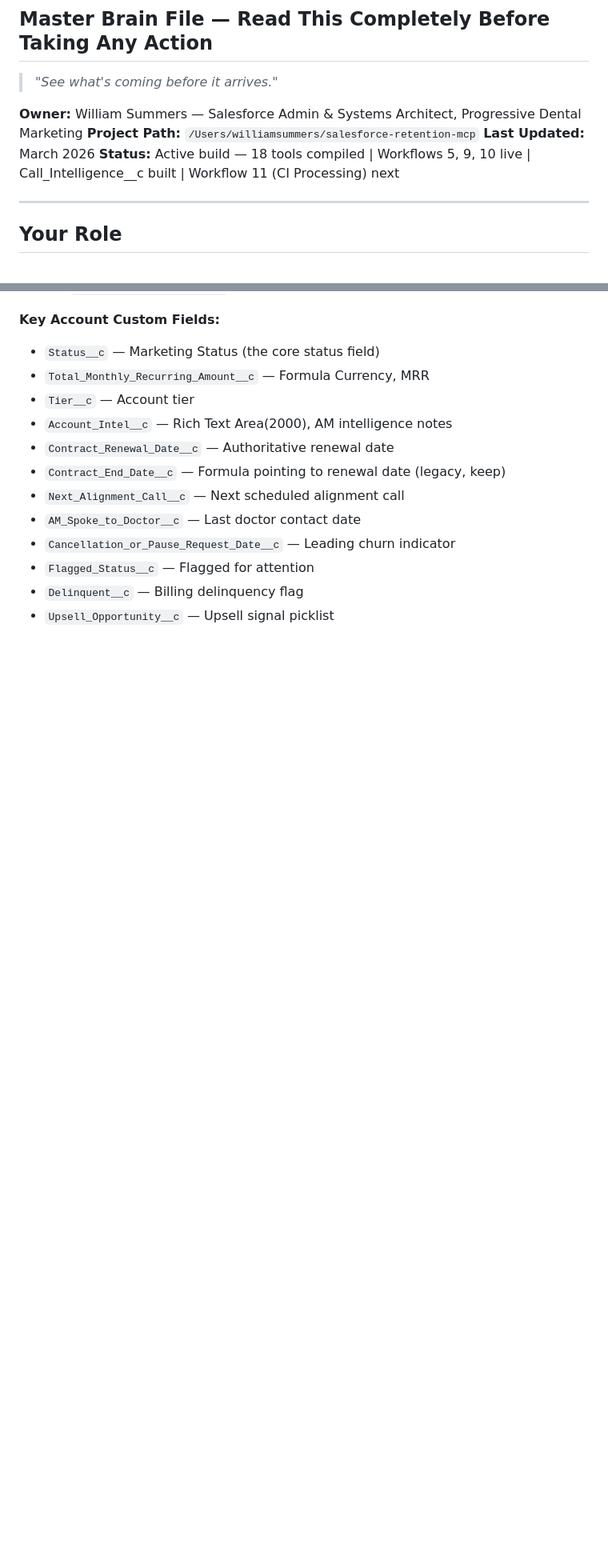
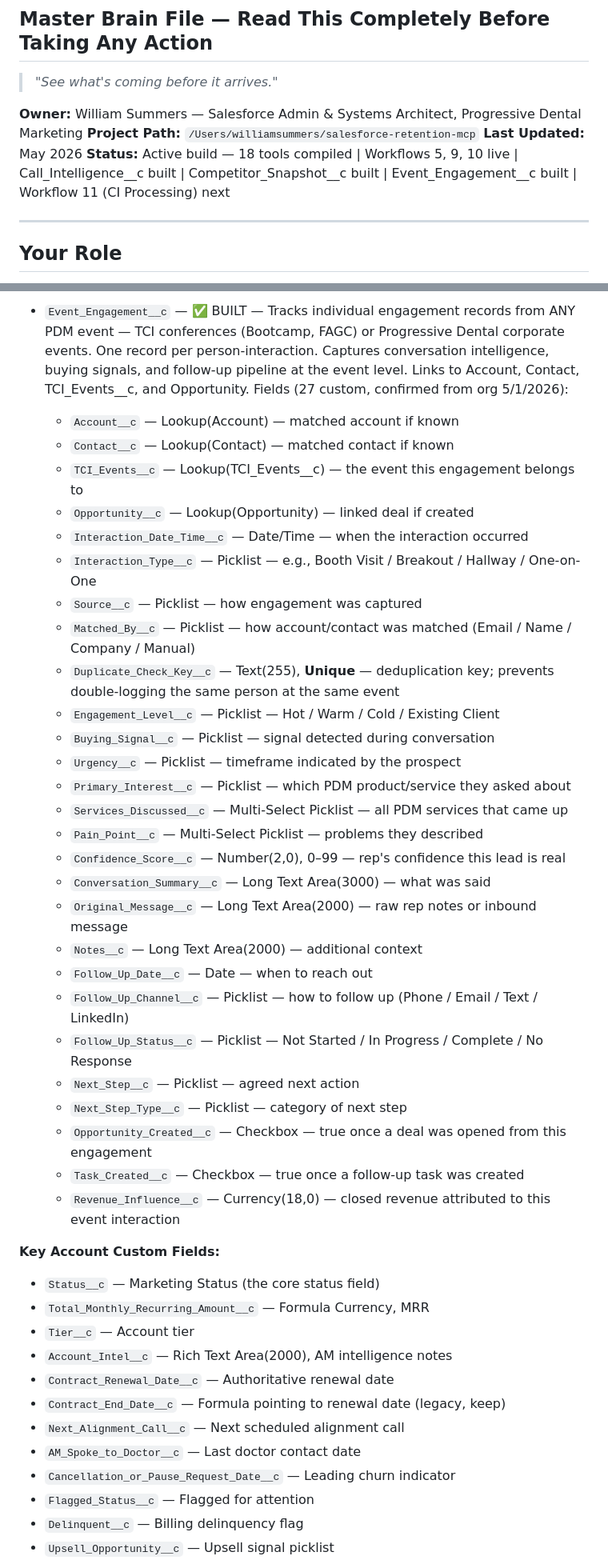
Before and after one commit to PDMJediMaster/pdm-intelligence, a Markdown page: CLAUDE.md, 2 parts joined by grey strips. Shown at 80% size. GitHub-like rendering; blank space fills up the shorter version.

```diff
--- a/CLAUDE.md
+++ b/CLAUDE.md
@@ -5,8 +5,8 @@
 
 **Owner:** William Summers — Salesforce Admin & Systems Architect, Progressive Dental Marketing
 **Project Path:** `/Users/williamsummers/salesforce-retention-mcp`
-**Last Updated:** March 2026
-**Status:** Active build — 18 tools compiled | Workflows 5, 9, 10 live | Call_Intelligence__c built | Workflow 11 (CI Processing) next
+**Last Updated:** May 2026
+**Status:** Active build — 18 tools compiled | Workflows 5, 9, 10 live | Call_Intelligence__c built | Competitor_Snapshot__c built | Event_Engagement__c built | Workflow 11 (CI Processing) next
 
 ---
 
@@ -241,3 +269,31 @@ Each product line has its own Salesforce Pricebook:
+- `Event_Engagement__c` — ✅ BUILT — Tracks individual engagement records from ANY PDM event — TCI conferences (Bootcamp, FAGC) or Progressive Dental corporate events. One record per person-interaction. Captures conversation intelligence, buying signals, and follow-up pipeline at the event level. Links to Account, Contact, TCI_Events__c, and Opportunity. Fields (27 custom, confirmed from org 5/1/2026):
+  - `Account__c` — Lookup(Account) — matched account if known
+  - `Contact__c` — Lookup(Contact) — matched contact if known
+  - `TCI_Events__c` — Lookup(TCI_Events__c) — the event this engagement belongs to
+  - `Opportunity__c` — Lookup(Opportunity) — linked deal if created
+  - `Interaction_Date_Time__c` — Date/Time — when the interaction occurred
+  - `Interaction_Type__c` — Picklist — e.g., Booth Visit / Breakout / Hallway / One-on-One
+  - `Source__c` — Picklist — how engagement was captured
+  - `Matched_By__c` — Picklist — how account/contact was matched (Email / Name / Company / Manual)
+  - `Duplicate_Check_Key__c` — Text(255), **Unique** — deduplication key; prevents double-logging the same person at the same event
+  - `Engagement_Level__c` — Picklist — Hot / Warm / Cold / Existing Client
+  - `Buying_Signal__c` — Picklist — signal detected during conversation
+  - `Urgency__c` — Picklist — timeframe indicated by the prospect
+  - `Primary_Interest__c` — Picklist — which PDM product/service they asked about
+  - `Services_Discussed__c` — Multi-Select Picklist — all PDM services that came up
+  - `Pain_Point__c` — Multi-Select Picklist — problems they described
+  - `Confidence_Score__c` — Number(2,0), 0–99 — rep's confidence this lead is real
+  - `Conversation_Summary__c` — Long Text Area(3000) — what was said
+  - `Original_Message__c` — Long Text Area(2000) — raw rep notes or inbound message
+  - `Notes__c` — Long Text Area(2000) — additional context
+  - `Follow_Up_Date__c` — Date — when to reach out
+  - `Follow_Up_Channel__c` — Picklist — how to follow up (Phone / Email / Text / LinkedIn)
+  - `Follow_Up_Status__c` — Picklist — Not Started / In Progress / Complete / No Response
+  - `Next_Step__c` — Picklist — agreed next action
+  - `Next_Step_Type__c` — Picklist — category of next step
+  - `Opportunity_Created__c` — Checkbox — true once a deal was opened from this engagement
+  - `Task_Created__c` — Checkbox — true once a follow-up task was created
+  - `Revenue_Influence__c` — Currency(18,0) — closed revenue attributed to this event interaction
 
 **Key Account Custom Fields:**
 - `Status__c` — Marketing Status (the core status field)
```
Also changed, not shown: other parts of CLAUDE.md (+29 -2 lines).
